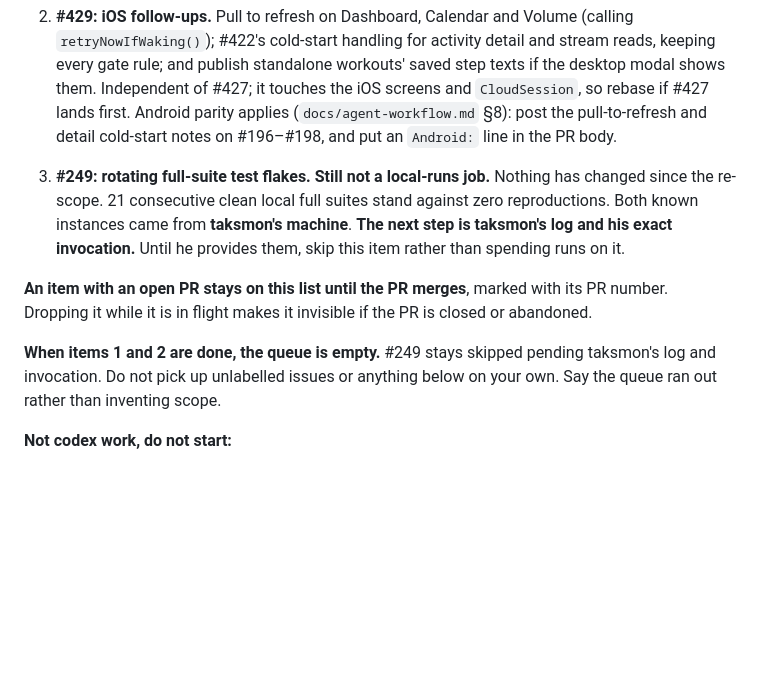
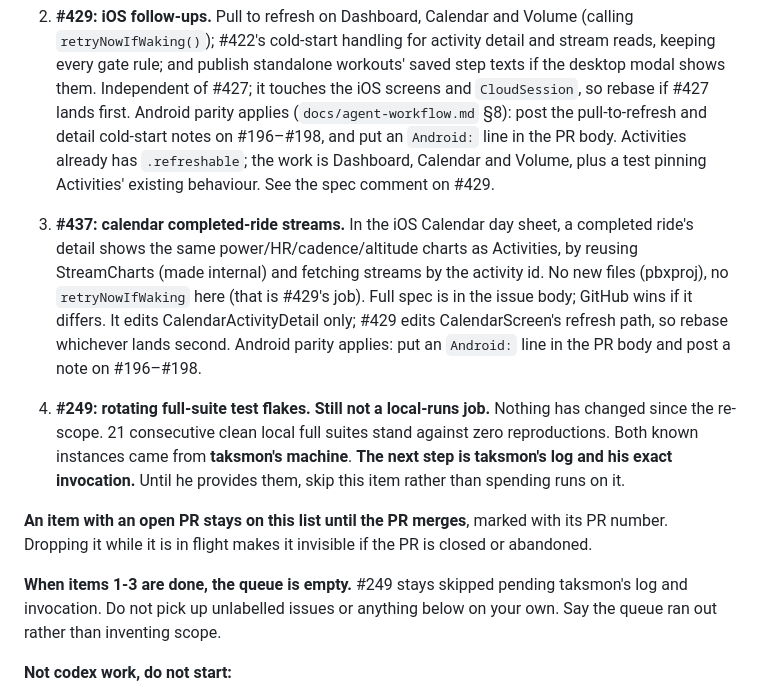
Before and after one commit to poopaskoopa/wattracker, a Markdown page: AGENTS.md, the part around the change. Rendered like a GitHub page; blank space fills up the shorter version.

Commit message:
docs: queue #437 after #429
Co-Authored-By: Claude Sonnet 5.5 <noreply@anthropic.com>

```diff
--- a/AGENTS.md
+++ b/AGENTS.md
@@ -204,9 +204,21 @@ states on `main` when the PR is merge-committed. Four such commits are on
    #427; it touches the iOS screens and `CloudSession`, so rebase if #427
    lands first. Android parity applies (`docs/agent-workflow.md` §8): post
    the pull-to-refresh and detail cold-start notes on #196–#198, and put an
-   `Android:` line in the PR body.
+   `Android:` line in the PR body. Activities already has `.refreshable`; the
+   work is Dashboard, Calendar and Volume, plus a test pinning Activities'
+   existing behaviour. See the spec comment on #429.
 
-3. **#249: rotating full-suite test flakes. Still not a local-runs job.**
+3. **#437: calendar completed-ride streams.** In the iOS Calendar day sheet,
+   a completed ride's detail shows the same power/HR/cadence/altitude charts
+   as Activities, by reusing StreamCharts (made internal) and fetching
+   streams by the activity id. No new files (pbxproj), no `retryNowIfWaking`
+   here (that is #429's job). Full spec is in the issue body; GitHub wins if
+   it differs. It edits CalendarActivityDetail only; #429 edits
+   CalendarScreen's refresh path, so rebase whichever lands second. Android
+   parity applies: put an `Android:` line in the PR body and post a note on
+   #196–#198.
+
+4. **#249: rotating full-suite test flakes. Still not a local-runs job.**
    Nothing has changed since the re-scope. 21 consecutive clean local full
    suites stand against zero reproductions. Both known instances came from
    **taksmon's machine**. **The next step is taksmon's log and his exact
@@ -217,7 +229,7 @@ states on `main` when the PR is merge-committed. Four such commits are on
 its PR number. Dropping it while it is in flight makes it invisible if the PR is
 closed or abandoned.
 
-**When items 1 and 2 are done, the queue is empty.** #249 stays skipped pending
+**When items 1-3 are done, the queue is empty.** #249 stays skipped pending
 taksmon's log and invocation. Do not pick up unlabelled issues or anything
 below on your own. Say the queue ran out rather than inventing scope.
 
```
